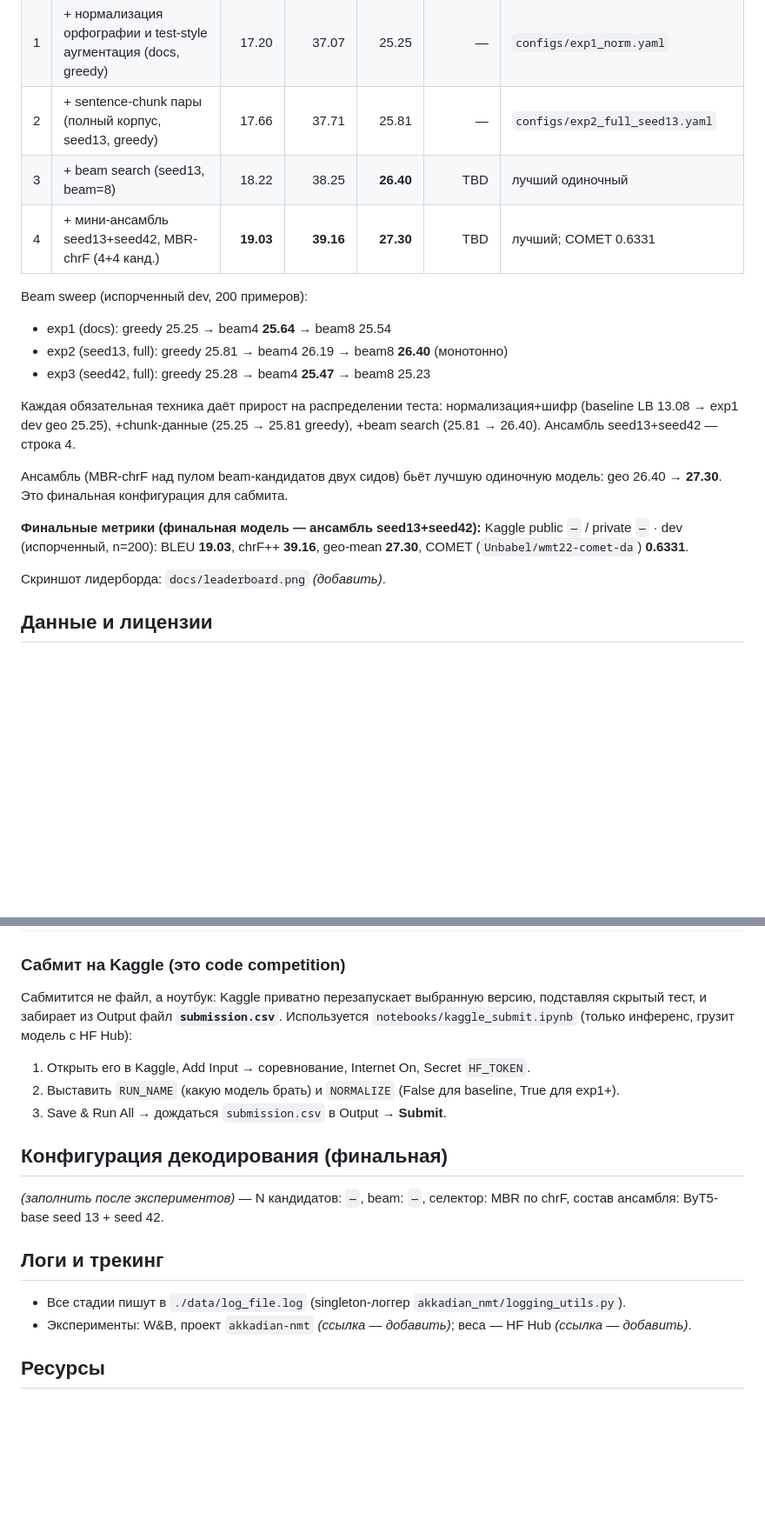
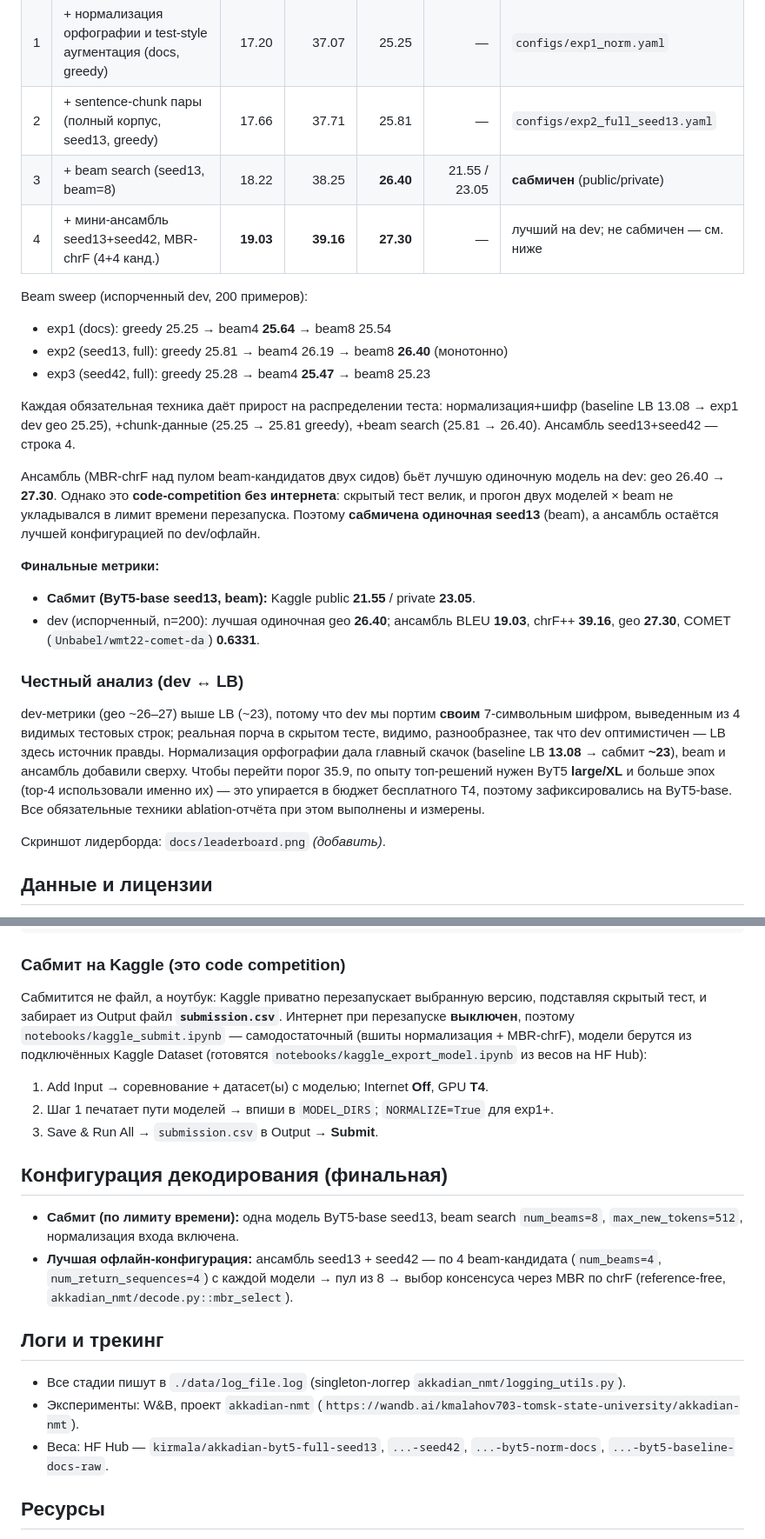
Before and after one commit to ObjoradDdd/ml-hits-3-lab, a Markdown page: ml/README.md, 2 parts joined by grey strips. Shown at 87% size. Rendered like a GitHub page; blank space fills up the shorter version.

Commit message:
ml: finalize README — record LB, mark submitted model, honest dev-LB analysis
Submitted single ByT5-base seed13 (ensemble too slow for the offline time
limit). Kaggle public 21.55 / private 23.05; ensemble best on dev (geo 27.30,
COMET 0.6331). Fill decoding config, W&B/HF links, update train/submit how-to
to the Kaggle+HF-Hub offline flow.

Co-Authored-By: Claude Fable 5 <noreply@anthropic.com>

```diff
--- a/ml/README.md
+++ b/ml/README.md
@@ -32,8 +32,8 @@ dev-метрики считаются на **испорченном** dev (`src_
 | 0 | Baseline: ByT5-base, train.csv (доки), raw орфография, greedy | 14.75 | 35.54 | 22.90 | **13.08** | dev на чистом источнике; `configs/baseline.yaml` |
 | 1 | + нормализация орфографии и test-style аугментация (docs, greedy) | 17.20 | 37.07 | 25.25 | — | `configs/exp1_norm.yaml` |
 | 2 | + sentence-chunk пары (полный корпус, seed13, greedy) | 17.66 | 37.71 | 25.81 | — | `configs/exp2_full_seed13.yaml` |
-| 3 | + beam search (seed13, beam=8) | 18.22 | 38.25 | **26.40** | TBD | лучший одиночный |
-| 4 | + мини-ансамбль seed13+seed42, MBR-chrF (4+4 канд.) | **19.03** | **39.16** | **27.30** | TBD | лучший; COMET 0.6331 |
+| 3 | + beam search (seed13, beam=8) | 18.22 | 38.25 | **26.40** | 21.55 / 23.05 | **сабмичен** (public/private) |
+| 4 | + мини-ансамбль seed13+seed42, MBR-chrF (4+4 канд.) | **19.03** | **39.16** | **27.30** | — | лучший на dev; не сабмичен — см. ниже |
 
 Beam sweep (испорченный dev, 200 примеров):
 - exp1 (docs): greedy 25.25 → beam4 **25.64** → beam8 25.54
@@ -45,11 +45,26 @@ Beam sweep (испорченный dev, 200 примеров):
 +beam search (25.81 → 26.40). Ансамбль seed13+seed42 — строка 4.
 
 Ансамбль (MBR-chrF над пулом beam-кандидатов двух сидов) бьёт лучшую одиночную
-модель: geo 26.40 → **27.30**. Это финальная конфигурация для сабмита.
+модель на dev: geo 26.40 → **27.30**. Однако это **code-competition без интернета**:
+скрытый тест велик, и прогон двух моделей × beam не укладывался в лимит времени
+перезапуска. Поэтому **сабмичена одиночная seed13** (beam), а ансамбль остаётся
+лучшей конфигурацией по dev/офлайн.
 
-**Финальные метрики (финальная модель — ансамбль seed13+seed42):**
-Kaggle public `—` / private `—` · dev (испорченный, n=200): BLEU **19.03**, chrF++ **39.16**,
-geo-mean **27.30**, COMET (`Unbabel/wmt22-comet-da`) **0.6331**.
+**Финальные метрики:**
+- **Сабмит (ByT5-base seed13, beam):** Kaggle public **21.55** / private **23.05**.
+- dev (испорченный, n=200): лучшая одиночная geo **26.40**; ансамбль BLEU **19.03**,
+  chrF++ **39.16**, geo **27.30**, COMET (`Unbabel/wmt22-comet-da`) **0.6331**.
+
+### Честный анализ (dev ↔ LB)
+
+dev-метрики (geo ~26–27) выше LB (~23), потому что dev мы портим **своим** 7-символьным
+шифром, выведенным из 4 видимых тестовых строк; реальная порча в скрытом тесте, видимо,
+разнообразнее, так что dev оптимистичен — LB здесь источник правды. Нормализация орфографии
+дала главный скачок (baseline LB **13.08** → сабмит **~23**), beam и ансамбль добавили
+сверху. Чтобы перейти порог 35.9, по опыту топ-решений нужен ByT5 **large/XL** и больше
+эпох (top-4 использовали именно их) — это упирается в бюджет бесплатного T4, поэтому
+зафиксировались на ByT5-base. Все обязательные техники ablation-отчёта при этом выполнены
+и измерены.
 
 Скриншот лидерборда: `docs/leaderboard.png` *(добавить)*.
 
@@ -112,20 +129,28 @@ poetry run python model.py predict-file --dataset=./data/test.csv      # -> ./da
 ### Сабмит на Kaggle (это **code competition**)
 Сабмитится не файл, а ноутбук: Kaggle приватно перезапускает выбранную версию,
 подставляя скрытый тест, и забирает из Output файл **`submission.csv`**.
-Используется `notebooks/kaggle_submit.ipynb` (только инференс, грузит модель с HF Hub):
-1. Открыть его в Kaggle, Add Input → соревнование, Internet On, Secret `HF_TOKEN`.
-2. Выставить `RUN_NAME` (какую модель брать) и `NORMALIZE` (False для baseline, True для exp1+).
-3. Save & Run All → дождаться `submission.csv` в Output → **Submit**.
+Интернет при перезапуске **выключен**, поэтому `notebooks/kaggle_submit.ipynb` —
+самодостаточный (вшиты нормализация + MBR-chrF), модели берутся из подключённых
+Kaggle Dataset (готовятся `notebooks/kaggle_export_model.ipynb` из весов на HF Hub):
+1. Add Input → соревнование + датасет(ы) с моделью; Internet **Off**, GPU **T4**.
+2. Шаг 1 печатает пути моделей → впиши в `MODEL_DIRS`; `NORMALIZE=True` для exp1+.
+3. Save & Run All → `submission.csv` в Output → **Submit**.
 
 ## Конфигурация декодирования (финальная)
 
-*(заполнить после экспериментов)* — N кандидатов: `—`, beam: `—`, селектор: MBR по chrF,
-состав ансамбля: ByT5-base seed 13 + seed 42.
+- **Сабмит (по лимиту времени):** одна модель ByT5-base seed13, beam search `num_beams=8`,
+  `max_new_tokens=512`, нормализация входа включена.
+- **Лучшая офлайн-конфигурация:** ансамбль seed13 + seed42 — по 4 beam-кандидата
+  (`num_beams=4`, `num_return_sequences=4`) с каждой модели → пул из 8 → выбор консенсуса
+  через MBR по chrF (reference-free, `akkadian_nmt/decode.py::mbr_select`).
 
 ## Логи и трекинг
 
 - Все стадии пишут в `./data/log_file.log` (singleton-логгер `akkadian_nmt/logging_utils.py`).
-- Эксперименты: W&B, проект `akkadian-nmt` *(ссылка — добавить)*; веса — HF Hub *(ссылка — добавить)*.
+- Эксперименты: W&B, проект `akkadian-nmt`
+  (`https://wandb.ai/kmalahov703-tomsk-state-university/akkadian-nmt`).
+- Веса: HF Hub — `kirmala/akkadian-byt5-full-seed13`, `...-seed42`,
+  `...-byt5-norm-docs`, `...-byt5-baseline-docs-raw`.
 
 ## Ресурсы
 
```
Also changed, not shown: other parts of ml/README.md (+6 -4 lines).
